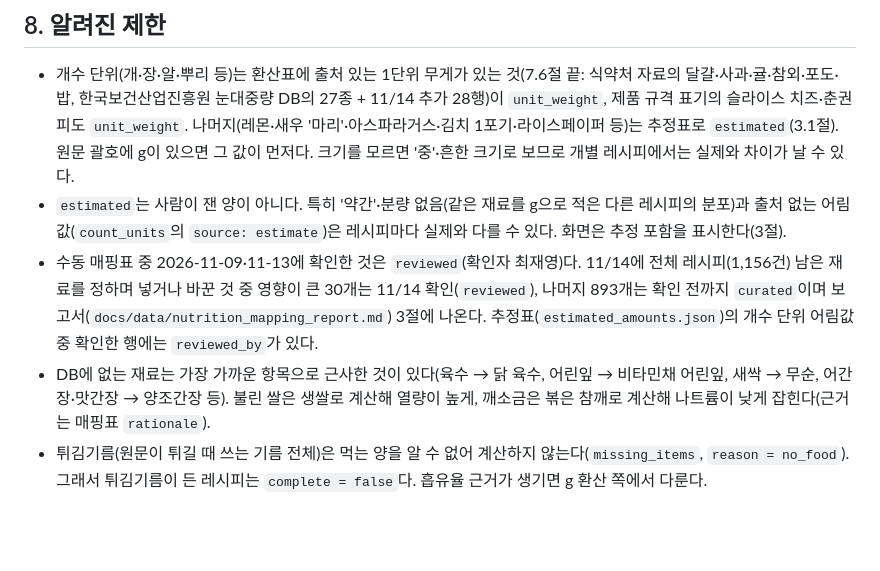
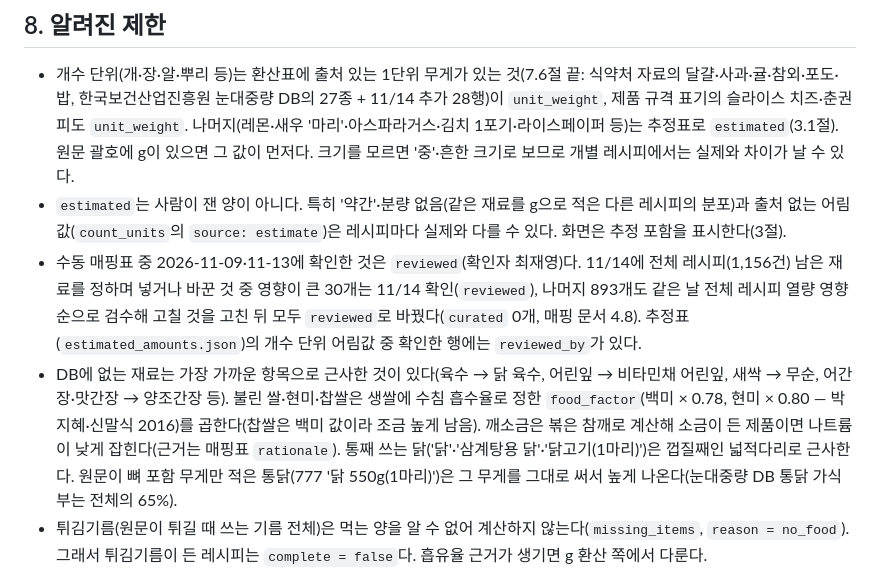
Before and after one commit to dlwlssud123/SoftwareProject, a Markdown page: docs/data/food_nutrition_contract.md, the part around the change. Rendered like a GitHub page; blank space fills up the shorter version.

```diff
--- a/docs/data/food_nutrition_contract.md
+++ b/docs/data/food_nutrition_contract.md
@@ -242,8 +242,8 @@ match_ingredient("다진 마늘", ingredient_index)       # → MatchResult(stat
 
 - 개수 단위(개·장·알·뿌리 등)는 환산표에 출처 있는 1단위 무게가 있는 것(7.6절 끝: 식약처 자료의 달걀·사과·귤·참외·포도·밥, 한국보건산업진흥원 눈대중량 DB의 27종 + 11/14 추가 28행)이 `unit_weight`, 제품 규격 표기의 슬라이스 치즈·춘권피도 `unit_weight`. 나머지(레몬·새우 '마리'·아스파라거스·김치 1포기·라이스페이퍼 등)는 추정표로 `estimated`(3.1절). 원문 괄호에 g이 있으면 그 값이 먼저다. 크기를 모르면 '중'·흔한 크기로 보므로 개별 레시피에서는 실제와 차이가 날 수 있다.
 - `estimated`는 사람이 잰 양이 아니다. 특히 '약간'·분량 없음(같은 재료를 g으로 적은 다른 레시피의 분포)과 출처 없는 어림값(`count_units`의 `source: estimate`)은 레시피마다 실제와 다를 수 있다. 화면은 추정 포함을 표시한다(3절).
-- 수동 매핑표 중 2026-11-09·11-13에 확인한 것은 `reviewed`(확인자 최재영)다. 11/14에 전체 레시피(1,156건) 남은 재료를 정하며 넣거나 바꾼 것 중 영향이 큰 30개는 11/14 확인(`reviewed`), 나머지 893개는 확인 전까지 `curated`이며 보고서(`docs/data/nutrition_mapping_report.md`) 3절에 나온다. 추정표(`estimated_amounts.json`)의 개수 단위 어림값 중 확인한 행에는 `reviewed_by`가 있다.
-- DB에 없는 재료는 가장 가까운 항목으로 근사한 것이 있다(육수 → 닭 육수, 어린잎 → 비타민채 어린잎, 새싹 → 무순, 어간장·맛간장 → 양조간장 등). 불린 쌀은 생쌀로 계산해 열량이 높게, 깨소금은 볶은 참깨로 계산해 나트륨이 낮게 잡힌다(근거는 매핑표 `rationale`).
+- 수동 매핑표 중 2026-11-09·11-13에 확인한 것은 `reviewed`(확인자 최재영)다. 11/14에 전체 레시피(1,156건) 남은 재료를 정하며 넣거나 바꾼 것 중 영향이 큰 30개는 11/14 확인(`reviewed`), 나머지 893개도 같은 날 전체 레시피 열량 영향 순으로 검수해 고칠 것을 고친 뒤 모두 `reviewed`로 바꿨다(`curated` 0개, 매핑 문서 4.8). 추정표(`estimated_amounts.json`)의 개수 단위 어림값 중 확인한 행에는 `reviewed_by`가 있다.
+- DB에 없는 재료는 가장 가까운 항목으로 근사한 것이 있다(육수 → 닭 육수, 어린잎 → 비타민채 어린잎, 새싹 → 무순, 어간장·맛간장 → 양조간장 등). 불린 쌀·현미·찹쌀은 생쌀에 수침 흡수율로 정한 `food_factor`(백미 × 0.78, 현미 × 0.80 — 박지혜·신말식 2016)를 곱한다(찹쌀은 백미 값이라 조금 높게 남음). 깨소금은 볶은 참깨로 계산해 소금이 든 제품이면 나트륨이 낮게 잡힌다(근거는 매핑표 `rationale`). 통째 쓰는 닭('닭'·'삼계탕용 닭'·'닭고기(1마리)')은 껍질째인 넓적다리로 근사한다. 원문이 뼈 포함 무게만 적은 통닭(777 '닭 550g(1마리)')은 그 무게를 그대로 써서 높게 나온다(눈대중량 DB 통닭 가식부는 전체의 65%).
 - 튀김기름(원문이 튀길 때 쓰는 기름 전체)은 먹는 양을 알 수 없어 계산하지 않는다(`missing_items`, `reason = no_food`). 그래서 튀김기름이 든 레시피는 `complete = false`다. 흡유율 근거가 생기면 g 환산 쪽에서 다룬다.
 - 월계수잎·오가피·가시오가피·당귀(건져 냄)와 같은 레시피에서 이미 계산되는 소스는 `excluded`로 0으로 친다. 이 재료 때문에 `complete = false`가 되지는 않는다.
 - 부위·품종이 적히지 않은 재료는 매핑표의 기본값으로 계산한다(돼지고기·소고기 → 앞다리, 새우 → 대하 등, 이유는 매핑표 `rationale`). 저염 제품 항목이 없는 저염된장·저염소금은 일반 제품으로 근사해 나트륨이 실제보다 많게 잡힌다.
```
Also changed, not shown: docs/data/recipe_food_map_db.md (+18 -1 lines).
